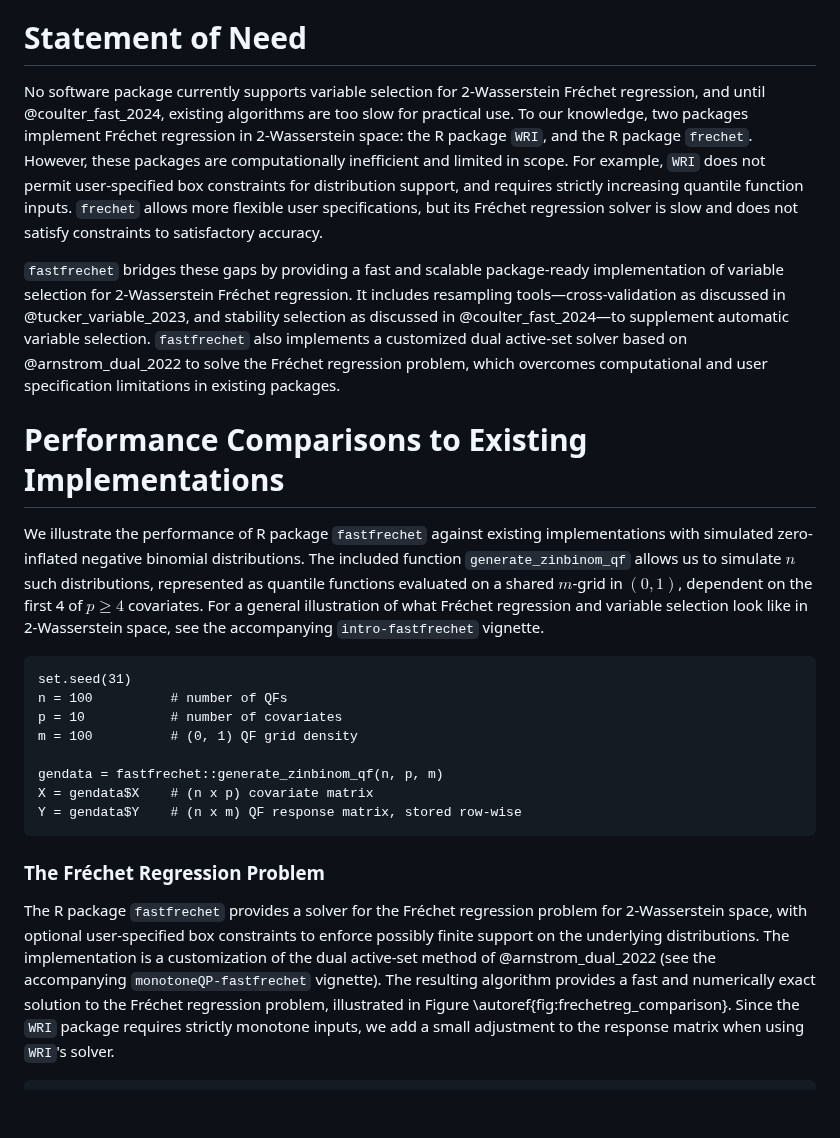
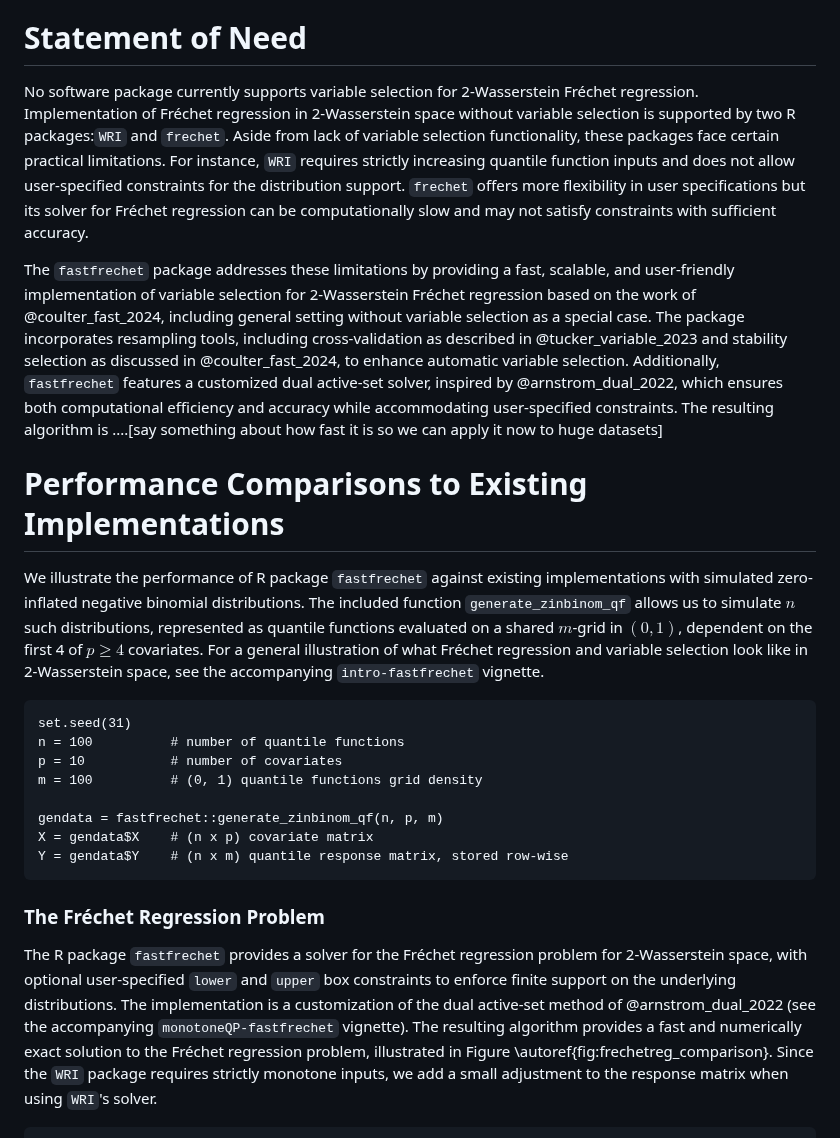
Before and after one commit to alexandercoulter/fastfrechet, a Markdown page: paper.md, the part around the change. Rendered like a GitHub page; blank space fills up the shorter version.

Commit message:
slights edits on statement of need

````diff
--- a/paper.md
+++ b/paper.md
@@ -55,6 +55,11 @@ to large data sets, such as the UK Biobank [@doherty_large_2017].
 # Statement of Need
 
 No software package currently supports variable selection for 2-Wasserstein
+Fréchet regression. Implementation of Fréchet regression in 2-Wasserstein space without variable selection is supported by two R packages:`WRI` and `frechet`.  Aside from lack of variable selection functionality, these packages face certain practical limitations. For instance, `WRI` requires strictly increasing quantile function inputs and does not allow user-specified constraints for the distribution support. `frechet` offers more flexibility in user specifications but its solver for Fréchet regression can be computationally slow and may not satisfy constraints with sufficient accuracy.
+
+The `fastfrechet` package addresses these limitations by providing a fast, scalable, and user-friendly implementation of variable selection for 2-Wasserstein Fréchet regression based on the work of @coulter_fast_2024, including general setting without variable selection as a special case. The package incorporates resampling tools, including cross-validation as described in @tucker_variable_2023 and stability selection as discussed in @coulter_fast_2024, to enhance automatic variable selection. Additionally, `fastfrechet` features a customized dual active-set solver, inspired by @arnstrom_dual_2022, which ensures both computational efficiency and accuracy while accommodating user-specified constraints. The resulting algorithm is ....[say something about how fast it is so we can apply it now to huge datasets]
+
+<!--No software package currently supports variable selection for 2-Wasserstein
 Fréchet regression, and until @coulter_fast_2024, existing algorithms are too
 slow for practical use. To our knowledge, two packages implement Fréchet
 regression in 2-Wasserstein space: the R package `WRI`, and the R package
@@ -72,7 +77,7 @@ includes resampling tools—cross-validation as discussed in
 @coulter_fast_2024—to supplement automatic variable selection. `fastfrechet`
 also implements a customized dual active-set solver based on @arnstrom_dual_2022
 to solve the Fréchet regression problem, which overcomes computational and user
-specification limitations in existing packages.
+specification limitations in existing packages.-->
 
 # Performance Comparisons to Existing Implementations
 
@@ -85,21 +90,19 @@ illustration of what Fréchet regression and variable selection look like in
 2-Wasserstein space, see the accompanying `intro-fastfrechet` vignette.
 ```
 set.seed(31)
-n = 100          # number of QFs
+n = 100          # number of quantile functions
 p = 10           # number of covariates
-m = 100          # (0, 1) QF grid density
+m = 100          # (0, 1) quantile functions grid density
 
 gendata = fastfrechet::generate_zinbinom_qf(n, p, m)
 X = gendata$X    # (n x p) covariate matrix
-Y = gendata$Y    # (n x m) QF response matrix, stored row-wise
+Y = gendata$Y    # (n x m) quantile response matrix, stored row-wise
 ```
 
 ### The Fréchet Regression Problem
 
 The R package `fastfrechet` provides a solver for the Fréchet regression problem
-for 2-Wasserstein space, with optional user-specified box constraints to enforce
-possibly finite support on the underlying distributions. The implementation is
-a customization of the dual active-set method of @arnstrom_dual_2022 (see the
+for 2-Wasserstein space, with optional user-specified  `lower` and `upper` box constraints to enforce finite support on the underlying distributions. The implementation is a customization of the dual active-set method of @arnstrom_dual_2022 (see the
 accompanying `monotoneQP-fastfrechet` vignette). The resulting algorithm
 provides a fast and numerically exact solution to the Fréchet regression
 problem, illustrated in Figure \autoref{fig:frechetreg_comparison}. Since the
````
